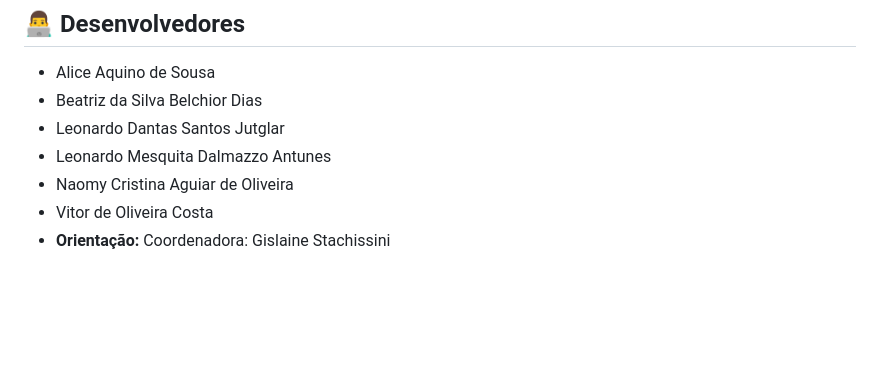
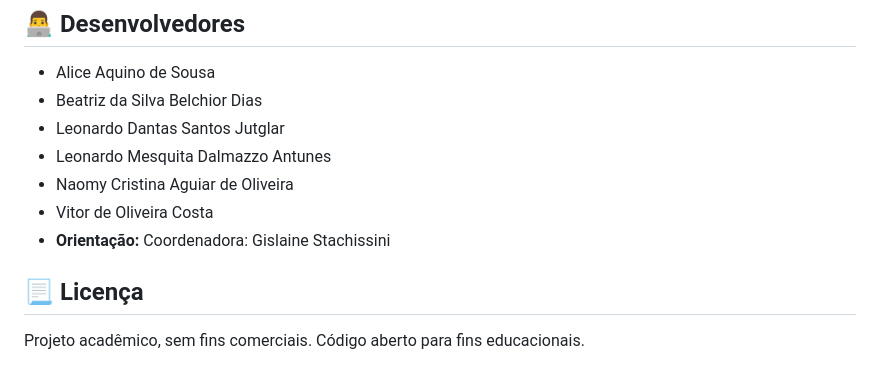
Before and after one commit to Leo-DevFullStack/BebopTechHelp, a Markdown page: README.md, the part around the change. Rendered like a GitHub page; blank space fills up the shorter version.

Commit message:
menção a Licença do Formulário de Abertura de Chamado - Bebop Tech Help

```diff
--- a/README.md
+++ b/README.md
@@ -83,3 +83,6 @@ Teste o envio de dados. Os chamados aparecerão automaticamente na sua planilha
 - Naomy Cristina Aguiar de Oliveira
 - Vitor de Oliveira Costa
 - **Orientação:** Coordenadora: Gislaine Stachissini
+
+## 📃 Licença
+Projeto acadêmico, sem fins comerciais. Código aberto para fins educacionais.
```
